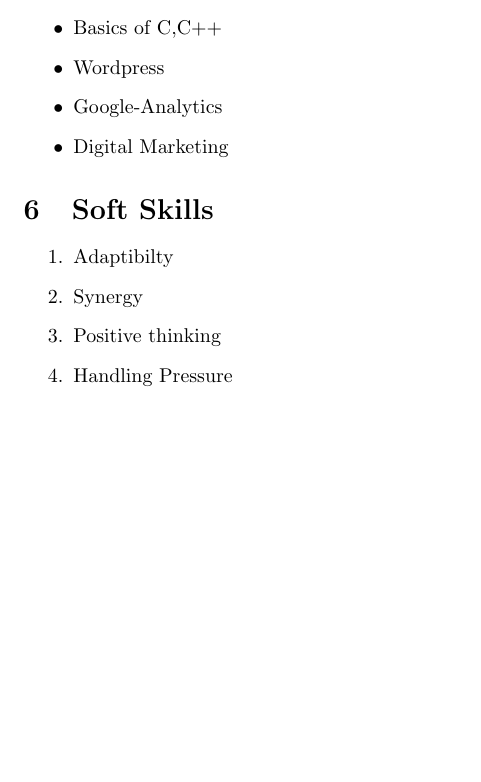
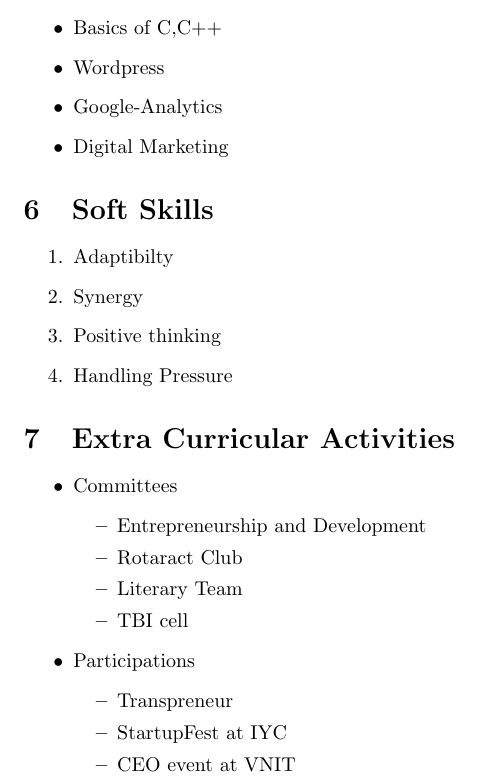
Before and after one commit to beingpiyushp/Piyush_Resumee, a LaTeX document (Piyushh.tex): part of page 2 of 2, cut so that both start at the same text, the shorter picture padded with empty space. Compiled offline with pdfLaTeX.

Commit message:
Add files via upload

```diff
--- a/Piyushh.tex
+++ b/Piyushh.tex
@@ -65,4 +65,20 @@ Maharashtra
 	\item Positive thinking
 	\item Handling Pressure
 \end{enumerate}
+\section{Extra Curricular Activities}
+\begin{itemize}
+	\item{ Committees
+		\begin{itemize}
+			\item Entrepreneurship and Development
+			\item Rotaract Club
+			\item Literary Team
+			\item TBI cell
+	\end{itemize}}
+	\item { Participations
+		\begin{itemize}
+			\item Transpreneur
+			\item StartupFest at IYC
+			\item CEO event at VNIT
+	\end{itemize}}
+\end{itemize}
 \end{document}
```
